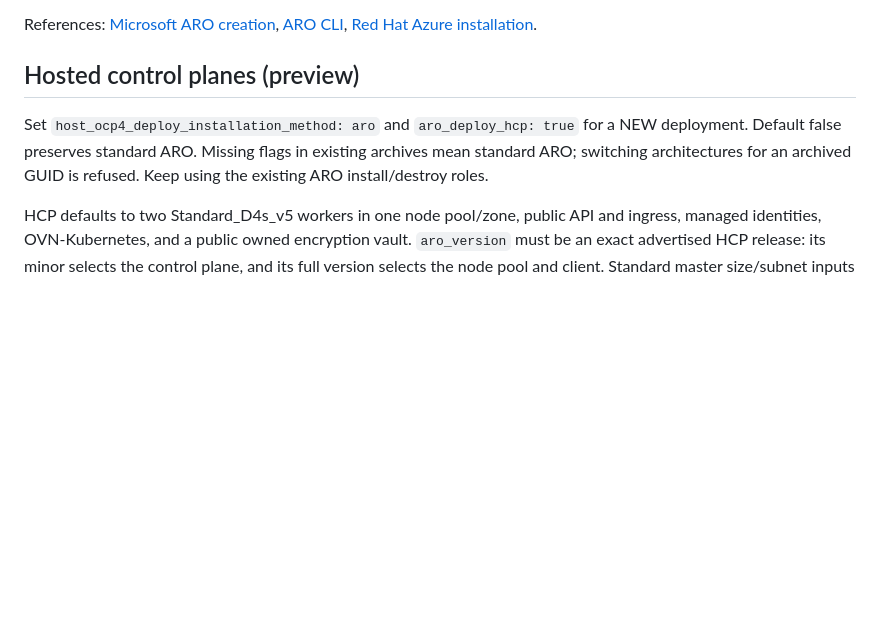
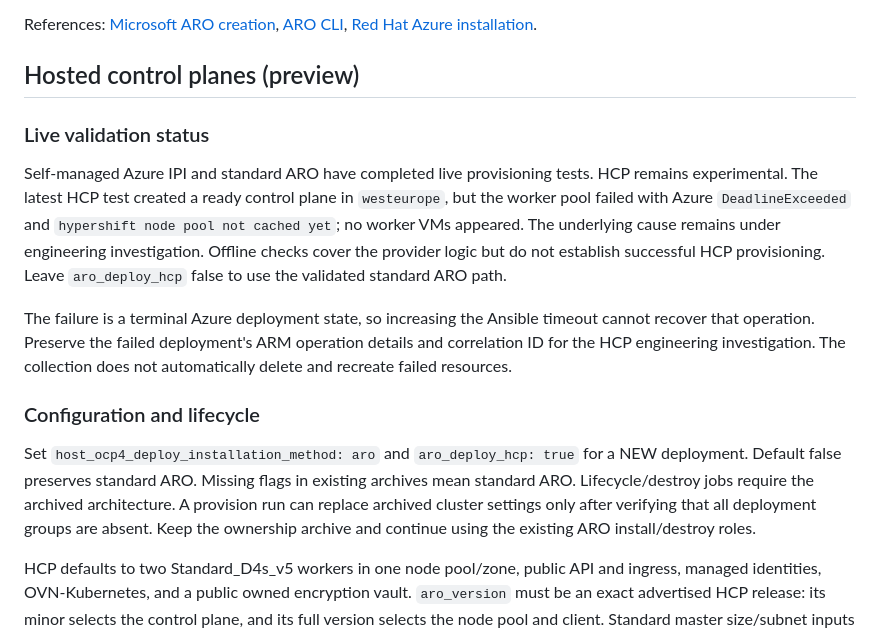
Before and after one commit to rhpds/cloud_provider_azure, a Markdown page: README.md, the part around the change. GitHub-like rendering; blank space fills up the shorter version.

Commit message:
Document HCP validation status and ownership transitions (#1)

```diff
--- a/README.md
+++ b/README.md
@@ -243,10 +243,29 @@ References: [Microsoft ARO creation](https://learn.microsoft.com/en-us/azure/ope
 
 ## Hosted control planes (preview)
 
+### Live validation status
+
+Self-managed Azure IPI and standard ARO have completed live provisioning tests.
+HCP remains experimental. The latest HCP test created a ready control plane in
+`westeurope`, but the worker pool failed with Azure `DeadlineExceeded` and
+`hypershift node pool not cached yet`; no worker VMs appeared. The underlying
+cause remains under engineering investigation. Offline checks cover the provider
+logic but do not establish successful HCP provisioning. Leave `aro_deploy_hcp`
+false to use the validated standard ARO path.
+
+The failure is a terminal Azure deployment state, so increasing the Ansible
+timeout cannot recover that operation. Preserve the failed deployment's ARM
+operation details and correlation ID for the HCP engineering investigation.
+The collection does not automatically delete and recreate failed resources.
+
+### Configuration and lifecycle
+
 Set `host_ocp4_deploy_installation_method: aro` and `aro_deploy_hcp: true` for a
 NEW deployment. Default false preserves standard ARO. Missing flags in existing
-archives mean standard ARO; switching architectures for an archived GUID is
-refused. Keep using the existing ARO install/destroy roles.
+archives mean standard ARO. Lifecycle/destroy jobs require the archived
+architecture. A provision run can replace archived cluster settings only after
+verifying that all deployment groups are absent. Keep the ownership archive and
+continue using the existing ARO install/destroy roles.
 
 HCP defaults to two Standard_D4s_v5 workers in one node pool/zone, public API and
 ingress, managed identities, OVN-Kubernetes, and a public owned encryption vault.
```
Also changed, not shown: roles/host_ocp4_aro_install/README.md (+6 -0 lines).
